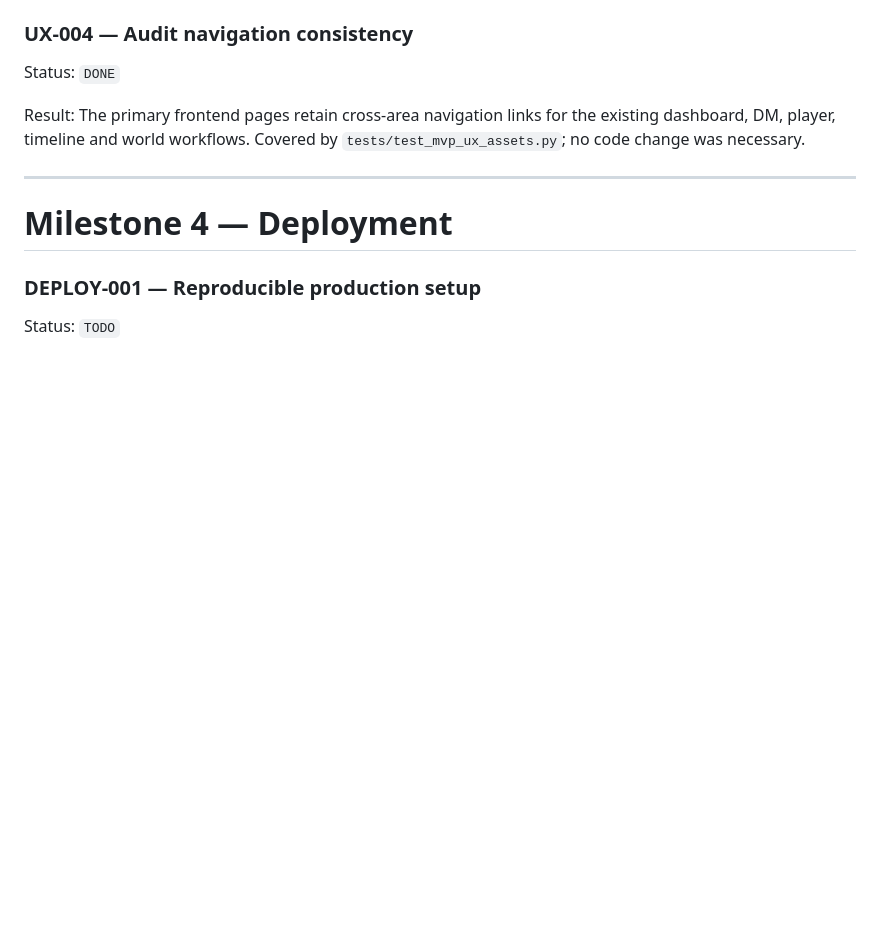
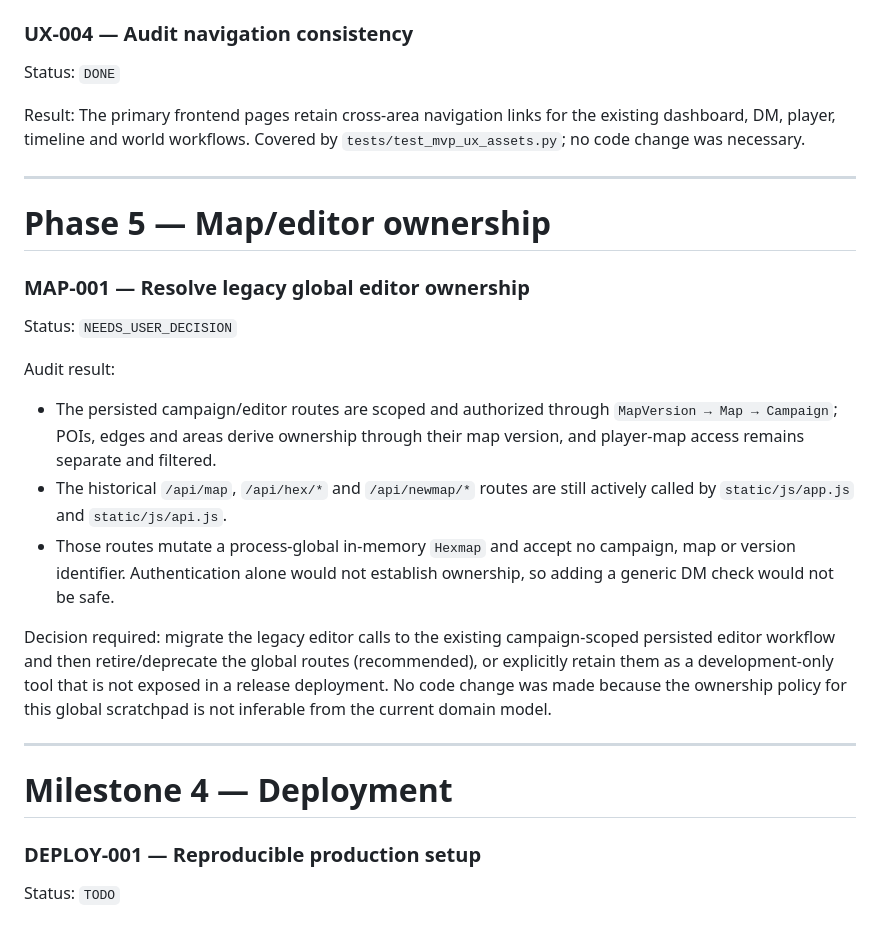
Before and after one commit to GloogTheDude/hexploration, a Markdown page: BACKLOG.md, the part around the change. GitHub-like rendering; blank space fills up the shorter version.

Commit message:
audit legacy map editor ownership

```diff
--- a/BACKLOG.md
+++ b/BACKLOG.md
@@ -520,6 +520,22 @@ Result: The primary frontend pages retain cross-area navigation links for the ex
 
 ---
 
+# Phase 5 — Map/editor ownership
+
+### MAP-001 — Resolve legacy global editor ownership
+
+Status: `NEEDS_USER_DECISION`
+
+Audit result:
+
+- The persisted campaign/editor routes are scoped and authorized through `MapVersion → Map → Campaign`; POIs, edges and areas derive ownership through their map version, and player-map access remains separate and filtered.
+- The historical `/api/map`, `/api/hex/*` and `/api/newmap/*` routes are still actively called by `static/js/app.js` and `static/js/api.js`.
+- Those routes mutate a process-global in-memory `Hexmap` and accept no campaign, map or version identifier. Authentication alone would not establish ownership, so adding a generic DM check would not be safe.
+
+Decision required: migrate the legacy editor calls to the existing campaign-scoped persisted editor workflow and then retire/deprecate the global routes (recommended), or explicitly retain them as a development-only tool that is not exposed in a release deployment. No code change was made because the ownership policy for this global scratchpad is not inferable from the current domain model.
+
+---
+
 # Milestone 4 — Deployment
 
 ### DEPLOY-001 — Reproducible production setup
```
